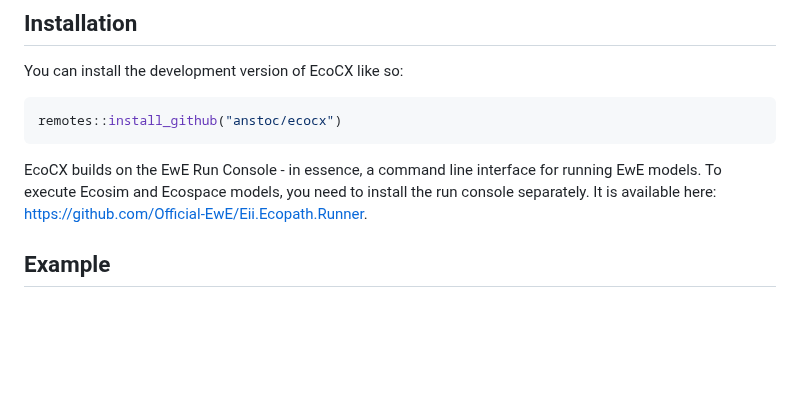
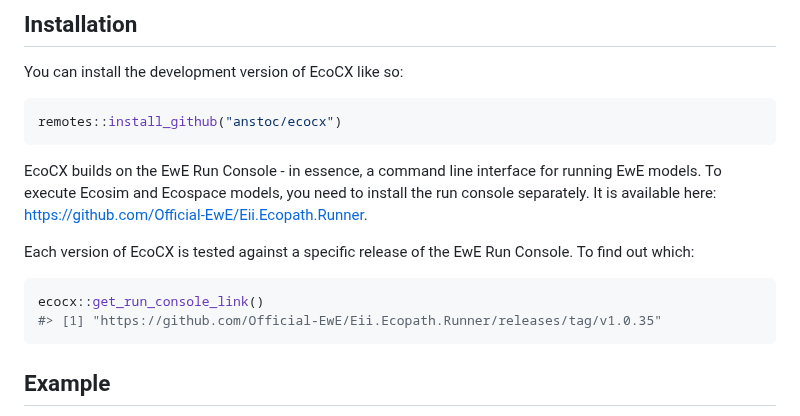
Before and after one commit to anstoc/ecocx, a Markdown page: README.md, the part around the change. Rendered like a GitHub page; blank space fills up the shorter version.

Commit message:
Added function to access fitting Run Console version on Github. Updated documentation.

````diff
--- a/README.md
+++ b/README.md
@@ -64,6 +64,14 @@ EcoCX builds on the EwE Run Console - in essence, a command line
 interface for running EwE models. To execute Ecosim and Ecospace models,
 you need to install the run console separately. It is available here:
 <https://github.com/Official-EwE/Eii.Ecopath.Runner>.
+
+Each version of EcoCX is tested against a specific release of the EwE
+Run Console. To find out which:
+
+``` r
+ecocx::get_run_console_link()
+#> [1] "https://github.com/Official-EwE/Eii.Ecopath.Runner/releases/tag/v1.0.35"
+```
 
 ## Example
 
````
Also changed, not shown: man/figures/README-example-1.png, 8 other files.
